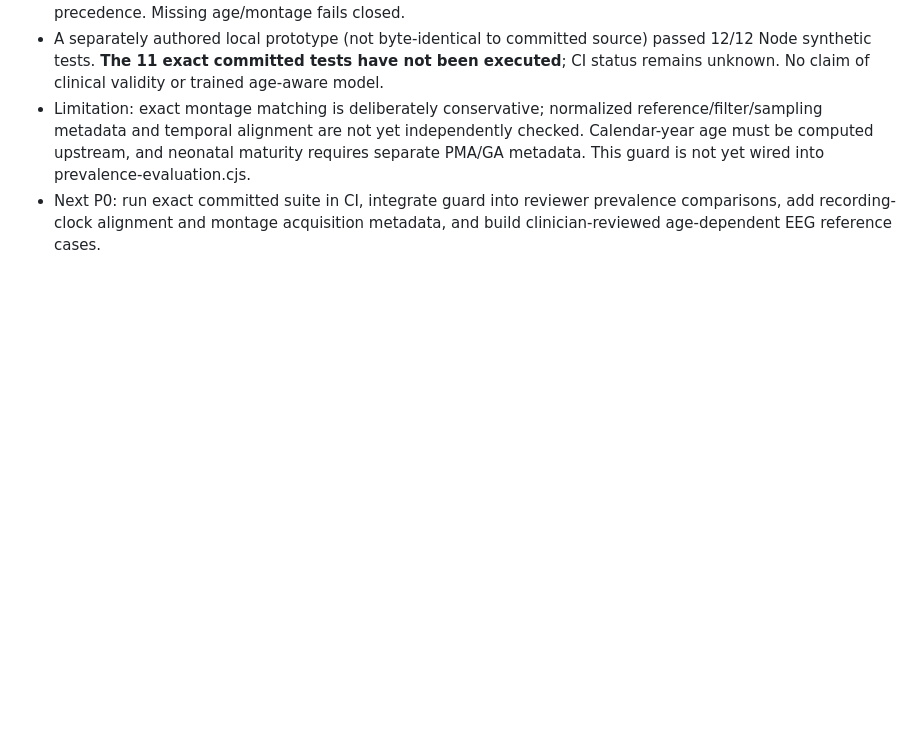
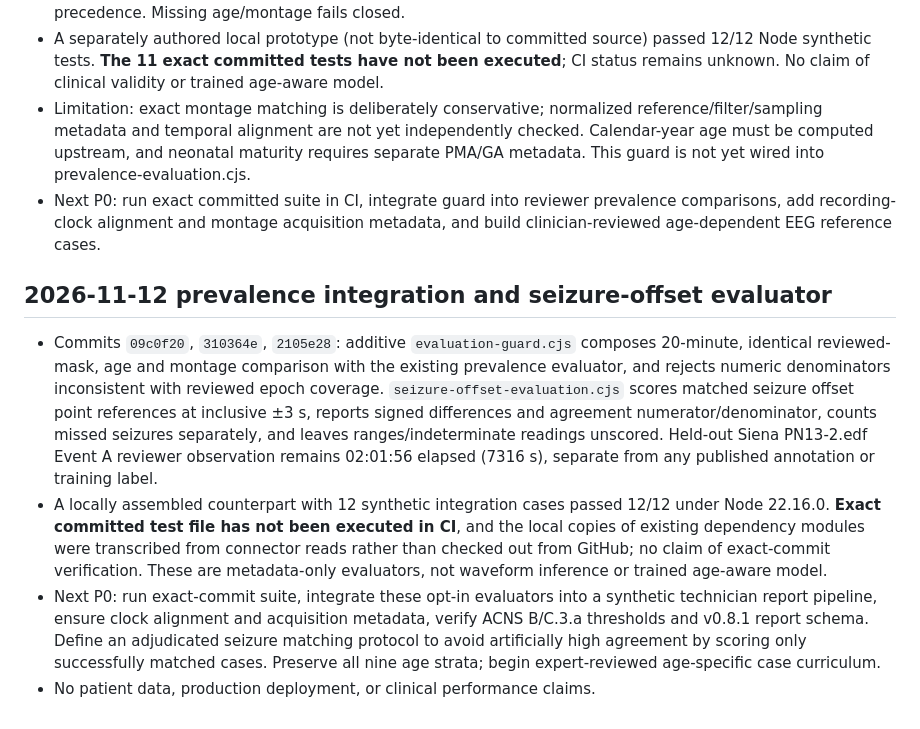
Before and after one commit to 4pes7ogether5trong/SonicEEG, a Markdown page: neuroanalyst/ENGINEERING_LEDGER.md, the part around the change. Drawn GitHub-style; blank space fills up the shorter version.

Commit message:
neuroanalyst: log prevalence and seizure offset evaluation milestone

```diff
--- a/neuroanalyst/ENGINEERING_LEDGER.md
+++ b/neuroanalyst/ENGINEERING_LEDGER.md
@@ -65,3 +65,10 @@ Do not request user review until a reproducible passing integration suite and a
 - A separately authored local prototype (not byte-identical to committed source) passed 12/12 Node synthetic tests. **The 11 exact committed tests have not been executed**; CI status remains unknown. No claim of clinical validity or trained age-aware model.
 - Limitation: exact montage matching is deliberately conservative; normalized reference/filter/sampling metadata and temporal alignment are not yet independently checked. Calendar-year age must be computed upstream, and neonatal maturity requires separate PMA/GA metadata. This guard is not yet wired into prevalence-evaluation.cjs.
 - Next P0: run exact committed suite in CI, integrate guard into reviewer prevalence comparisons, add recording-clock alignment and montage acquisition metadata, and build clinician-reviewed age-dependent EEG reference cases.
+
+
+## 2026-11-12 prevalence integration and seizure-offset evaluator
+- Commits `09c0f20`, `310364e`, `2105e28`: additive `evaluation-guard.cjs` composes 20-minute, identical reviewed-mask, age and montage comparison with the existing prevalence evaluator, and rejects numeric denominators inconsistent with reviewed epoch coverage. `seizure-offset-evaluation.cjs` scores matched seizure offset point references at inclusive ±3 s, reports signed differences and agreement numerator/denominator, counts missed seizures separately, and leaves ranges/indeterminate readings unscored. Held-out Siena PN13-2.edf Event A reviewer observation remains 02:01:56 elapsed (7316 s), separate from any published annotation or training label.
+- A locally assembled counterpart with 12 synthetic integration cases passed 12/12 under Node 22.16.0. **Exact committed test file has not been executed in CI**, and the local copies of existing dependency modules were transcribed from connector reads rather than checked out from GitHub; no claim of exact-commit verification. These are metadata-only evaluators, not waveform inference or trained age-aware model.
+- Next P0: run exact-commit suite, integrate these opt-in evaluators into a synthetic technician report pipeline, ensure clock alignment and acquisition metadata, verify ACNS B/C.3.a thresholds and v0.8.1 report schema. Define an adjudicated seizure matching protocol to avoid artificially high agreement by scoring only successfully matched cases. Preserve all nine age strata; begin expert-reviewed age-specific case curriculum.
+- No patient data, production deployment, or clinical performance claims.
```
